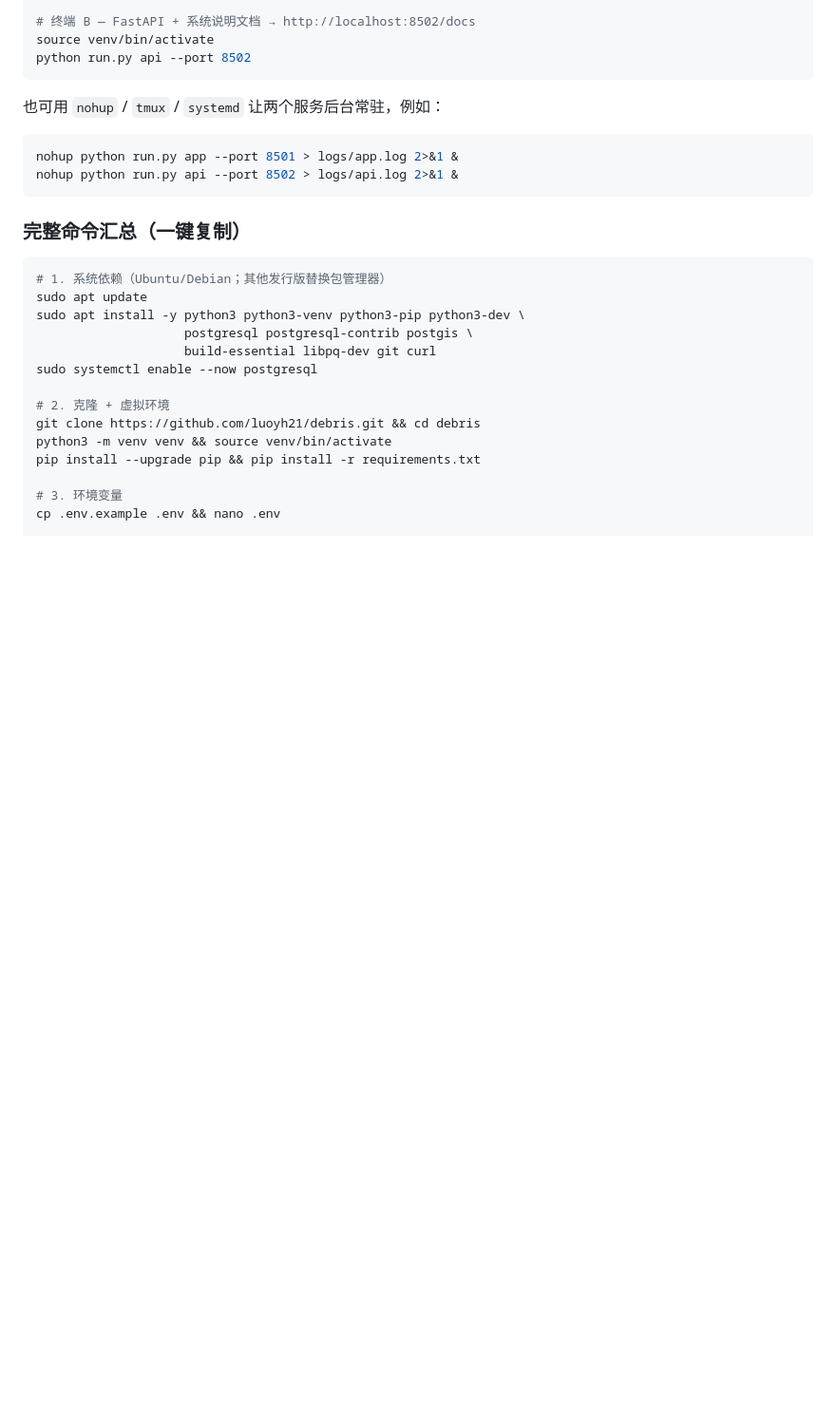
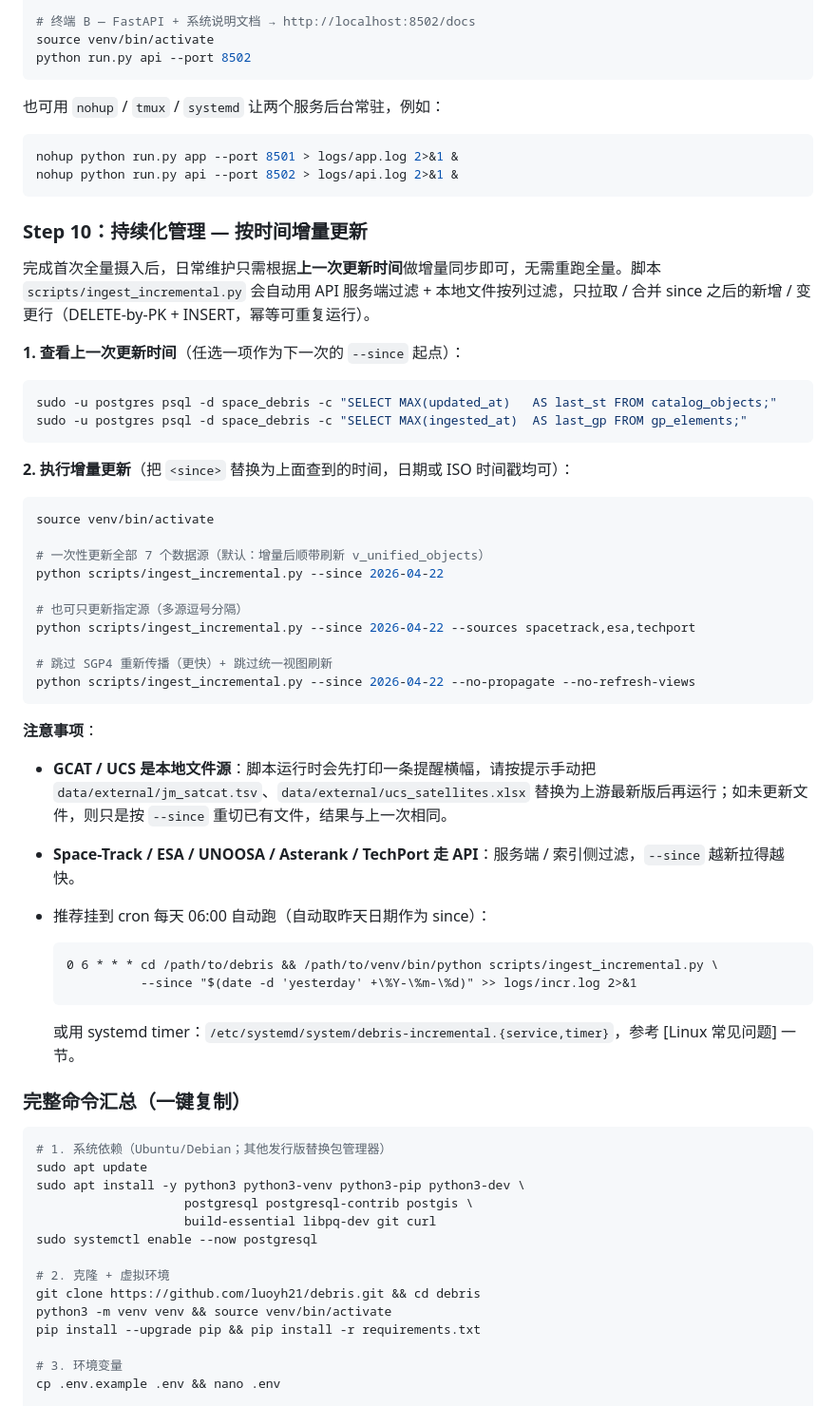
Before and after one commit to luoyh21/debris, a Markdown page: README.md, the part around one of its changes. Shown at 95% size. GitHub-like rendering; blank space fills up the shorter version.

````diff
--- a/README.md
+++ b/README.md
@@ -835,6 +875,45 @@ nohup python run.py app --port 8501 > logs/app.log 2>&1 &
 nohup python run.py api --port 8502 > logs/api.log 2>&1 &
 ```
 
+### Step 10：持续化管理 — 按时间增量更新
+
+完成首次全量摄入后，日常维护只需根据**上一次更新时间**做增量同步即可，无需重跑全量。脚本 `scripts/ingest_incremental.py` 会自动用 API 服务端过滤 + 本地文件按列过滤，只拉取 / 合并 since 之后的新增 / 变更行（DELETE-by-PK + INSERT，幂等可重复运行）。
+
+**1. 查看上一次更新时间**（任选一项作为下一次的 `--since` 起点）：
+
+```bash
+sudo -u postgres psql -d space_debris -c "SELECT MAX(updated_at)   AS last_st FROM catalog_objects;"
+sudo -u postgres psql -d space_debris -c "SELECT MAX(ingested_at)  AS last_gp FROM gp_elements;"
+```
+
+**2. 执行增量更新**（把 `<since>` 替换为上面查到的时间，日期或 ISO 时间戳均可）：
+
+```bash
+source venv/bin/activate
+
+# 一次性更新全部 7 个数据源（默认：增量后顺带刷新 v_unified_objects）
+python scripts/ingest_incremental.py --since 2026-04-22
+
+# 也可只更新指定源（多源逗号分隔）
+python scripts/ingest_incremental.py --since 2026-04-22 --sources spacetrack,esa,techport
+
+# 跳过 SGP4 重新传播（更快）+ 跳过统一视图刷新
+python scripts/ingest_incremental.py --since 2026-04-22 --no-propagate --no-refresh-views
+```
+
+**注意事项**：
+
+- **GCAT / UCS 是本地文件源**：脚本运行时会先打印一条提醒横幅，请按提示手动把 `data/external/jm_satcat.tsv`、`data/external/ucs_satellites.xlsx` 替换为上游最新版后再运行；如未更新文件，则只是按 `--since` 重切已有文件，结果与上一次相同。
+- **Space-Track / ESA / UNOOSA / Asterank / TechPort 走 API**：服务端 / 索引侧过滤，`--since` 越新拉得越快。
+- 推荐挂到 cron 每天 06:00 自动跑（自动取昨天日期作为 since）：
+
+  ```cron
+  0 6 * * * cd /path/to/debris && /path/to/venv/bin/python scripts/ingest_incremental.py \
+            --since "$(date -d 'yesterday' +\%Y-\%m-\%d)" >> logs/incr.log 2>&1
+  ```
+
+  或用 systemd timer：`/etc/systemd/system/debris-incremental.{service,timer}`，参考 [Linux 常见问题] 一节。
+
 ### 完整命令汇总（一键复制）
 
 ```bash
````
Also changed, not shown: other parts of README.md (+43 -0 lines).
